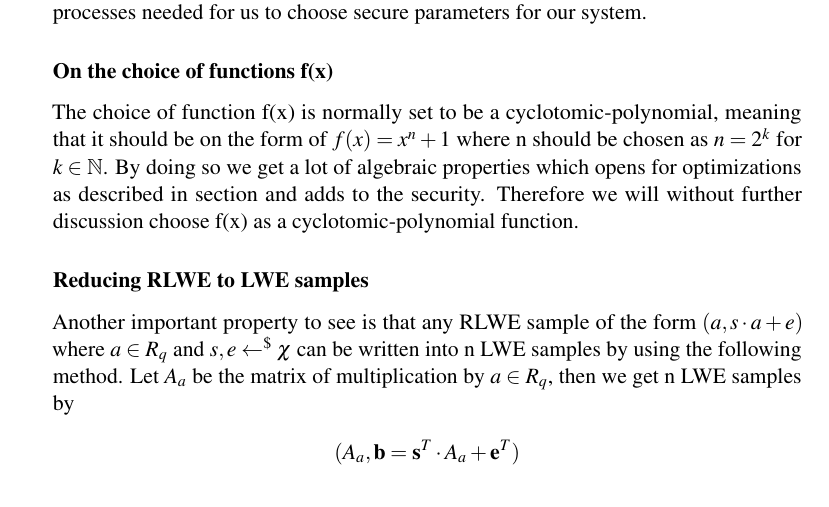
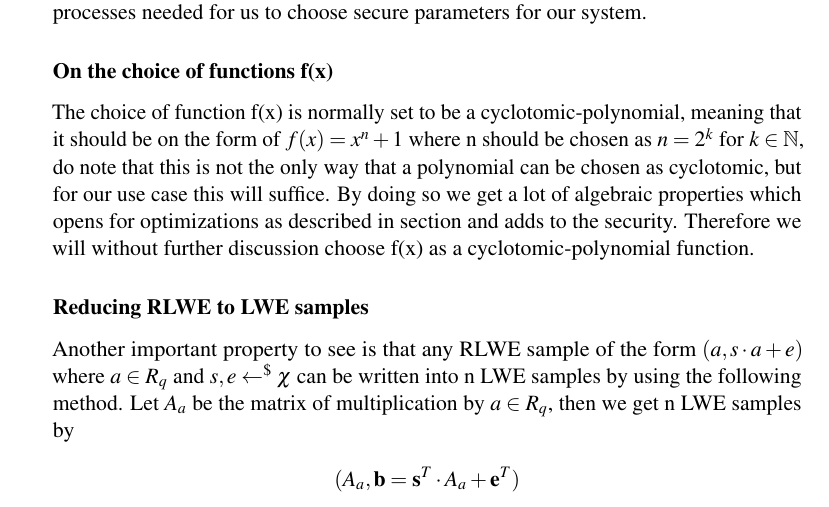
Before and after one commit to Gabaa/homomorphic-encryption-project, a LaTeX document (report/sections/RingLwePKSystem.tex): part of page 3 of 4, cut so that both start at the same text. Compiled offline with pdfLaTeX.

Commit message:
Fixed explanation of cyclotomic-polynomials.

```diff
--- a/report/sections/RingLwePKSystem.tex
+++ b/report/sections/RingLwePKSystem.tex
@@ -141,7 +141,8 @@ corresponding to the secret key sk.
 
     \subsubsection{On the choice of functions f(x)}
         The choice of function f(x) is normally set to be a cyclotomic-polynomial, meaning that it should be on the form
-        of $f(x) = x^n + 1$ where n should be chosen as $n = 2^k$ for $k \in \mathbb{N}$.
+        of $f(x) = x^n + 1$ where n should be chosen as $n = 2^k$ for $k \in \mathbb{N}$, do note that this is not the only
+        way that a polynomial can be chosen as cyclotomic, but for our use case this will suffice.
         By doing so we get a lot of algebraic properties which opens for optimizations as described in section % TODO: sæt lige ref.
         and adds to the security.
         Therefore we will without further discussion choose f(x) as a cyclotomic-polynomial function.
```
